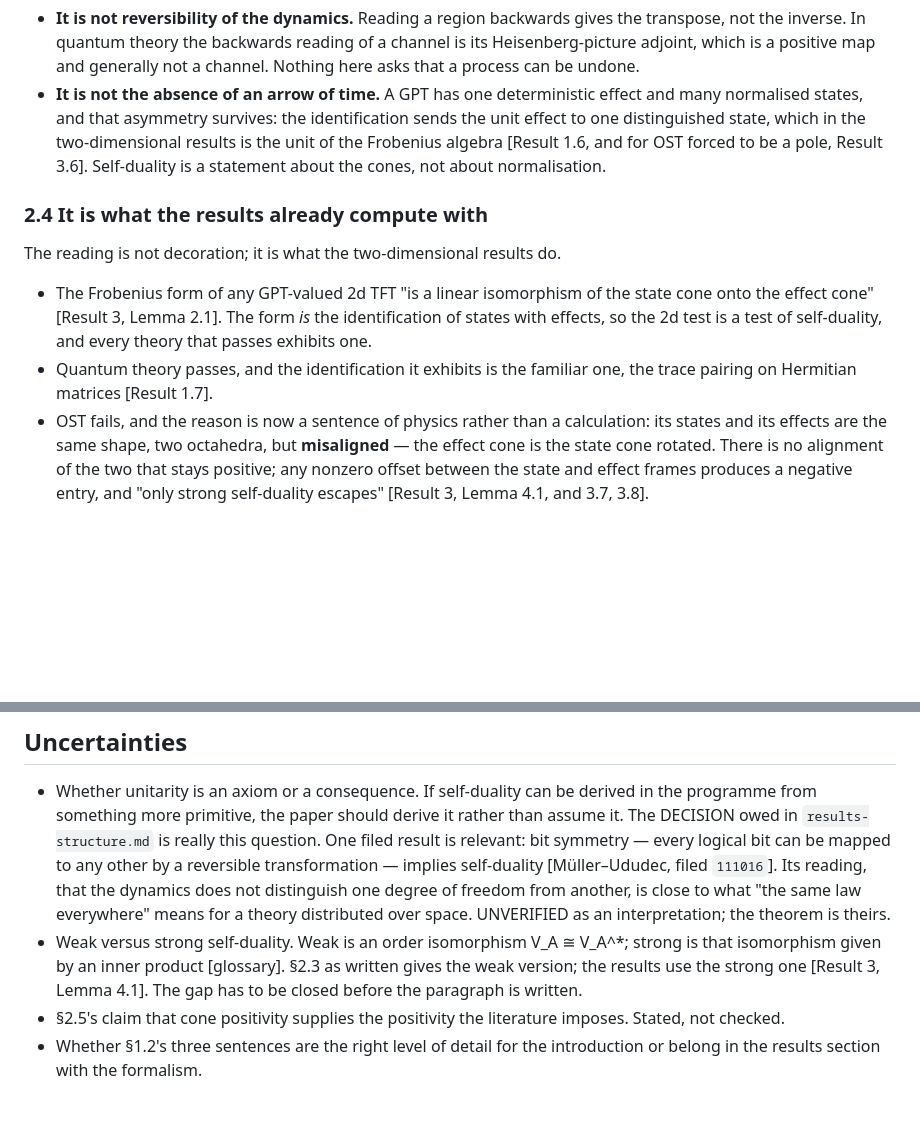
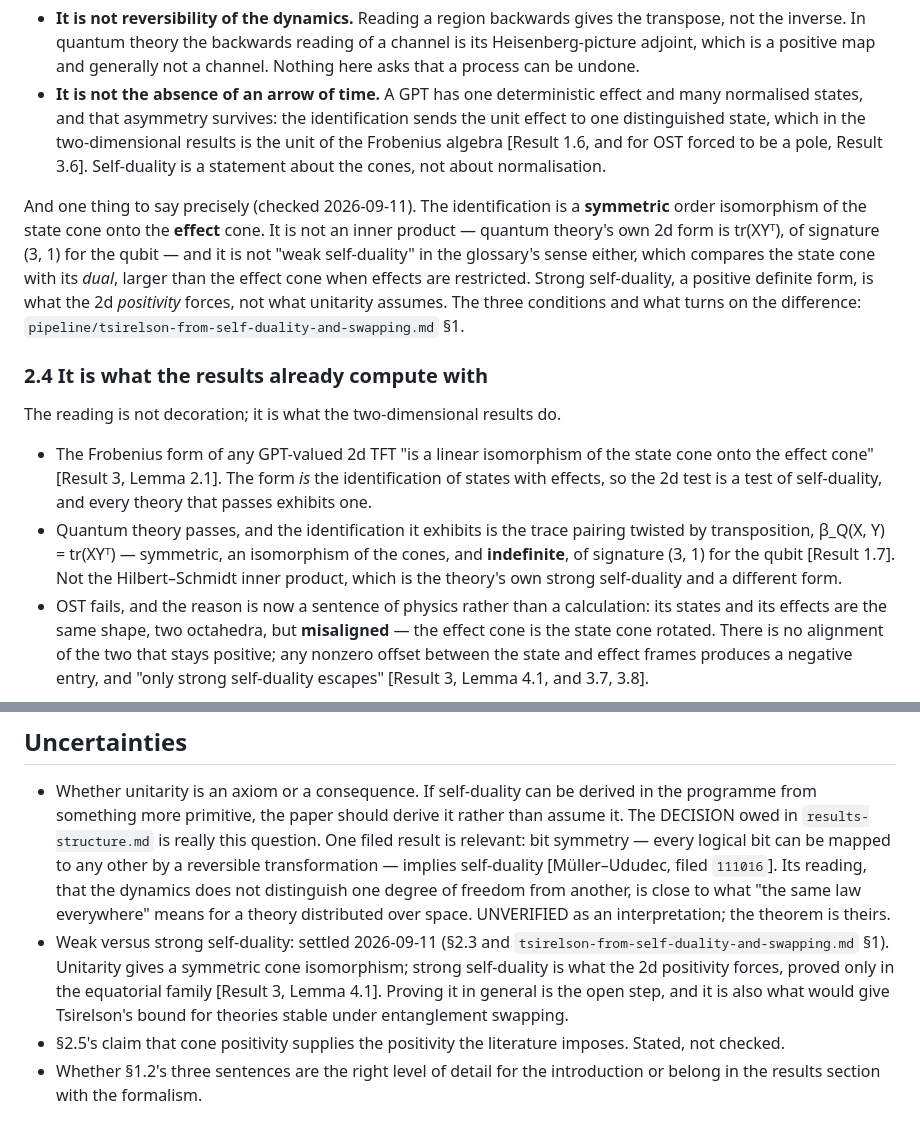
Before and after one commit to PedroLauand/GPTFTs, a Markdown page: pipeline/spacetime-reading-of-the-axioms.md, 2 parts joined by grey strips. Rendered like a GitHub page; blank space fills up the shorter version.

Commit message:
Corrections that follow: the identification is symmetric, not an inner product
The earlier entry said quantum theory's 2d identification is "the trace pairing
on Hermitian matrices". It is tr(XY^T), signature (3,1) -- symmetric, a cone
isomorphism, indefinite. Hilbert-Schmidt is the theory's strong self-duality
and a different form; conflating them is what made the weak/strong question
look settled when it was not.

Fixed in the spacetime-reading entry (2.3, 2.4, Uncertainties) and OST Owed 4
pointed at the answer.

Co-Authored-By: Claude Opus 5 (1M context) <noreply@anthropic.com>

```diff
--- a/pipeline/spacetime-reading-of-the-axioms.md
+++ b/pipeline/spacetime-reading-of-the-axioms.md
@@ -210,6 +210,16 @@ Two things this does **not** say, and must not be written as saying:
   for OST forced to be a pole, Result 3.6]. Self-duality is a statement about
   the cones, not about normalisation.
 
+And one thing to say precisely (checked 2026-09-11). The identification is a
+**symmetric** order isomorphism of the state cone onto the **effect** cone. It
+is not an inner product — quantum theory's own 2d form is tr(XYᵀ), of signature
+(3, 1) for the qubit — and it is not "weak self-duality" in the glossary's
+sense either, which compares the state cone with its *dual*, larger than the
+effect cone when effects are restricted. Strong self-duality, a positive
+definite form, is what the 2d *positivity* forces, not what unitarity assumes.
+The three conditions and what turns on the difference:
+`pipeline/tsirelson-from-self-duality-and-swapping.md` §1.
+
 ### 2.4 It is what the results already compute with
 
 The reading is not decoration; it is what the two-dimensional results do.
@@ -218,8 +228,11 @@ The reading is not decoration; it is what the two-dimensional results do.
   state cone onto the effect cone" [Result 3, Lemma 2.1]. The form *is* the
   identification of states with effects, so the 2d test is a test of
   self-duality, and every theory that passes exhibits one.
-- Quantum theory passes, and the identification it exhibits is the familiar one,
-  the trace pairing on Hermitian matrices [Result 1.7].
+- Quantum theory passes, and the identification it exhibits is the trace
+  pairing twisted by transposition, β_Q(X, Y) = tr(XYᵀ) — symmetric, an
+  isomorphism of the cones, and **indefinite**, of signature (3, 1) for the
+  qubit [Result 1.7]. Not the Hilbert–Schmidt inner product, which is the
+  theory's own strong self-duality and a different form.
 - OST fails, and the reason is now a sentence of physics rather than a
   calculation: its states and its effects are the same shape, two octahedra, but
   **misaligned** — the effect cone is the state cone rotated. There is no
@@ -293,10 +306,12 @@ terms above before any formalism and each landing on a result:
   dynamics does not distinguish one degree of freedom from another, is close to
   what "the same law everywhere" means for a theory distributed over space.
   UNVERIFIED as an interpretation; the theorem is theirs.
-- Weak versus strong self-duality. Weak is an order isomorphism V_A ≅ V_A^*;
-  strong is that isomorphism given by an inner product [glossary]. §2.3 as
-  written gives the weak version; the results use the strong one [Result 3,
-  Lemma 4.1]. The gap has to be closed before the paragraph is written.
+- Weak versus strong self-duality: settled 2026-09-11 (§2.3 and
+  `tsirelson-from-self-duality-and-swapping.md` §1). Unitarity gives a
+  symmetric cone isomorphism; strong self-duality is what the 2d positivity
+  forces, proved only in the equatorial family [Result 3, Lemma 4.1]. Proving
+  it in general is the open step, and it is also what would give Tsirelson's
+  bound for theories stable under entanglement swapping.
 - §2.5's claim that cone positivity supplies the positivity the literature
   imposes. Stated, not checked.
 - Whether §1.2's three sentences are the right level of detail for the
```
Also changed, not shown: paper/results-ost-2dUTFT.md (+9 -0 lines).
